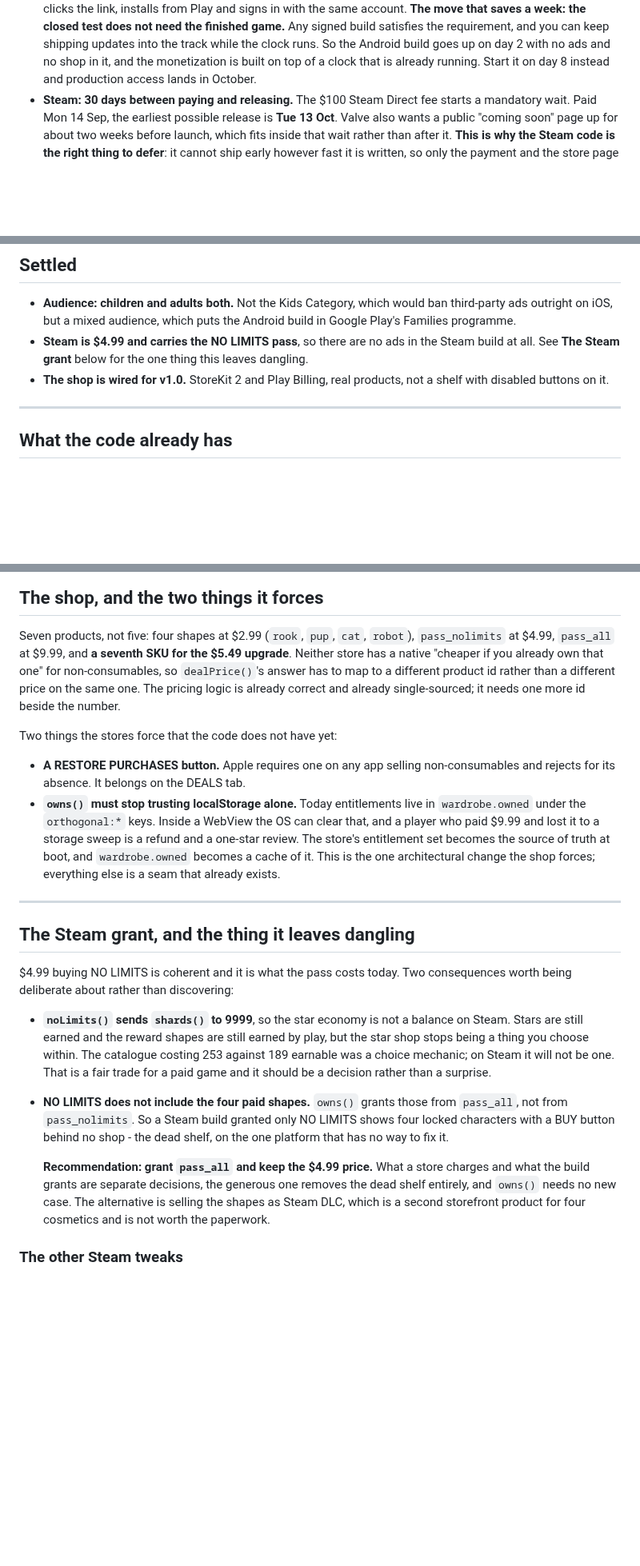
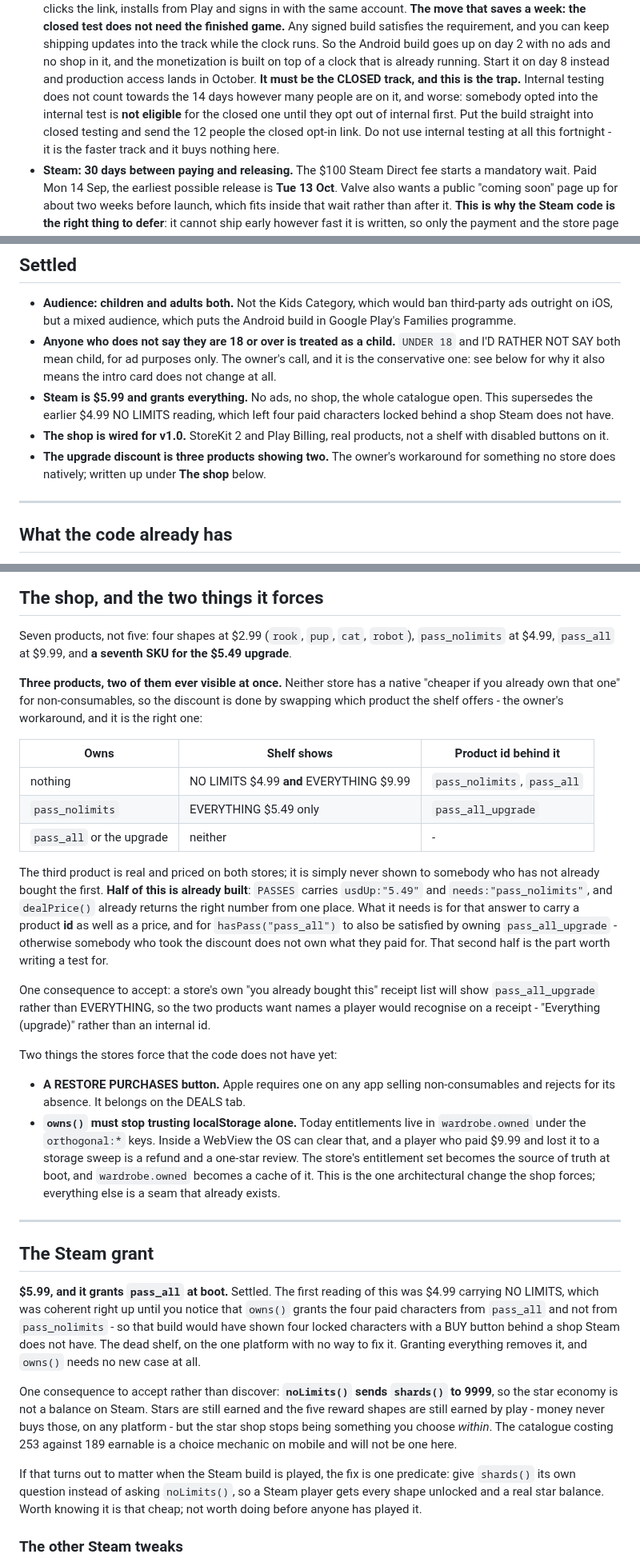
Before and after one commit to NadavRutmanMoshe/orthogonal, a Markdown page: docs/SHIPPING.md, 3 parts joined by grey strips. Shown at 80% size. Drawn GitHub-style; blank space fills up the shorter version.

```diff
--- a/docs/SHIPPING.md
+++ b/docs/SHIPPING.md
@@ -24,6 +24,13 @@ set the shape of the fortnight rather than sitting at the end of it.
   goes up on day 2 with no ads and no shop in it, and the monetization is
   built on top of a clock that is already running. Start it on day 8 instead
   and production access lands in October.
+  **It must be the CLOSED track, and this is the trap.** Internal testing
+  does not count towards the 14 days however many people are on it, and worse:
+  somebody opted into the internal test is **not eligible** for the closed one
+  until they opt out of internal first. Put the build straight into closed
+  testing and send the 12 people the closed opt-in link. Do not use internal
+  testing at all this fortnight - it is the faster track and it buys nothing
+  here.
 - **Steam: 30 days between paying and releasing.** The $100 Steam Direct fee
   starts a mandatory wait. Paid Mon 14 Sep, the earliest possible release is
   **Tue 13 Oct**. Valve also wants a public "coming soon" page up for about
@@ -47,11 +54,18 @@ you count the ones that are out of your hands.
 - **Audience: children and adults both.** Not the Kids Category, which would
   ban third-party ads outright on iOS, but a mixed audience, which puts the
   Android build in Google Play's Families programme.
-- **Steam is $4.99 and carries the NO LIMITS pass**, so there are no ads in
-  the Steam build at all. See **The Steam grant** below for the one thing this
-  leaves dangling.
+- **Anyone who does not say they are 18 or over is treated as a child.**
+  `UNDER 18` and I'D RATHER NOT SAY both mean child, for ad purposes only.
+  The owner's call, and it is the conservative one: see below for why it also
+  means the intro card does not change at all.
+- **Steam is $5.99 and grants everything.** No ads, no shop, the whole
+  catalogue open. This supersedes the earlier $4.99 NO LIMITS reading, which
+  left four paid characters locked behind a shop Steam does not have.
 - **The shop is wired for v1.0.** StoreKit 2 and Play Billing, real products,
   not a shelf with disabled buttons on it.
+- **The upgrade discount is three products showing two.** The owner's
+  workaround for something no store does natively; written up under
+  **The shop** below.
 
 ---
 
@@ -154,11 +183,32 @@ later deselected.
 
 Seven products, not five: four shapes at $2.99 (`rook`, `pup`, `cat`,
 `robot`), `pass_nolimits` at $4.99, `pass_all` at $9.99, and **a seventh SKU
-for the $5.49 upgrade**. Neither store has a native "cheaper if you already
-own that one" for non-consumables, so `dealPrice()`'s answer has to map to a
-different product id rather than a different price on the same one. The
-pricing logic is already correct and already single-sourced; it needs one
-more id beside the number.
+for the $5.49 upgrade**.
+
+**Three products, two of them ever visible at once.** Neither store has a
+native "cheaper if you already own that one" for non-consumables, so the
+discount is done by swapping which product the shelf offers - the owner's
+workaround, and it is the right one:
+
+| Owns | Shelf shows | Product id behind it |
+|---|---|---|
+| nothing | NO LIMITS $4.99 **and** EVERYTHING $9.99 | `pass_nolimits`, `pass_all` |
+| `pass_nolimits` | EVERYTHING $5.49 only | `pass_all_upgrade` |
+| `pass_all` or the upgrade | neither | - |
+
+The third product is real and priced on both stores; it is simply never shown
+to somebody who has not already bought the first. **Half of this is already
+built**: `PASSES` carries `usdUp:"5.49"` and `needs:"pass_nolimits"`, and
+`dealPrice()` already returns the right number from one place. What it needs
+is for that answer to carry a product **id** as well as a price, and for
+`hasPass("pass_all")` to also be satisfied by owning `pass_all_upgrade` -
+otherwise somebody who took the discount does not own what they paid for.
+That second half is the part worth writing a test for.
+
+One consequence to accept: a store's own "you already bought this" receipt
+list will show `pass_all_upgrade` rather than EVERYTHING, so the two products
+want names a player would recognise on a receipt - "Everything (upgrade)"
+rather than an internal id.
 
 Two things the stores force that the code does not have yet:
 
@@ -174,27 +224,27 @@ Two things the stores force that the code does not have yet:
 
 ---
 
-## The Steam grant, and the thing it leaves dangling
+## The Steam grant
 
-$4.99 buying NO LIMITS is coherent and it is what the pass costs today. Two
-consequences worth being deliberate about rather than discovering:
+**$5.99, and it grants `pass_all` at boot.** Settled. The first reading of
+this was $4.99 carrying NO LIMITS, which was coherent right up until you
+notice that `owns()` grants the four paid characters from `pass_all` and not
+from `pass_nolimits` - so that build would have shown four locked characters
+with a BUY button behind a shop Steam does not have. The dead shelf, on the
+one platform with no way to fix it. Granting everything removes it, and
+`owns()` needs no new case at all.
 
-- **`noLimits()` sends `shards()` to 9999**, so the star economy is not a
-  balance on Steam. Stars are still earned and the reward shapes are still
-  earned by play, but the star shop stops being a thing you choose within. The
-  catalogue costing 253 against 189 earnable was a choice mechanic; on Steam
-  it will not be one. That is a fair trade for a paid game and it should be a
-  decision rather than a surprise.
-- **NO LIMITS does not include the four paid shapes.** `owns()` grants those
-  from `pass_all`, not from `pass_nolimits`. So a Steam build granted only NO
-  LIMITS shows four locked characters with a BUY button behind no shop - the
-  dead shelf, on the one platform that has no way to fix it.
+One consequence to accept rather than discover: **`noLimits()` sends
+`shards()` to 9999**, so the star economy is not a balance on Steam. Stars are
+still earned and the five reward shapes are still earned by play - money never
+buys those, on any platform - but the star shop stops being something you
+choose *within*. The catalogue costing 253 against 189 earnable is a choice
+mechanic on mobile and will not be one here.
 
-  **Recommendation: grant `pass_all` and keep the $4.99 price.** What a store
-  charges and what the build grants are separate decisions, the generous one
-  removes the dead shelf entirely, and `owns()` needs no new case. The
-  alternative is selling the shapes as Steam DLC, which is a second storefront
-  product for four cosmetics and is not worth the paperwork.
+If that turns out to matter when the Steam build is played, the fix is one
+predicate: give `shards()` its own question instead of asking `noLimits()`,
+so a Steam player gets every shape unlocked and a real star balance. Worth
+knowing it is that cheap; not worth doing before anyone has played it.
 
 ### The other Steam tweaks
 
```
Also changed, not shown: other parts of docs/SHIPPING.md (+60 -18 lines), CLAUDE.md (+1 -1 lines).
